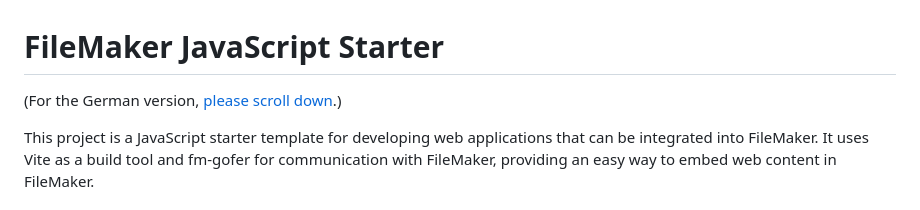
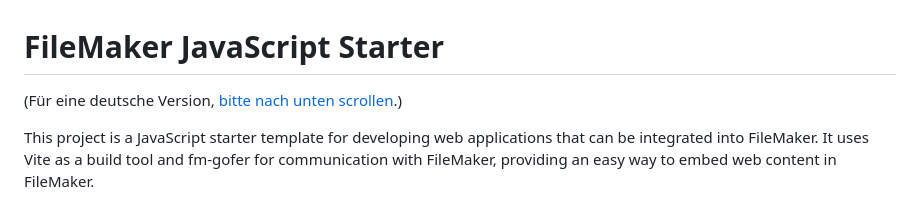
Before and after one commit to agametis/fm-starter-vite, a Markdown page: README.md, the part around the change. Rendered like a GitHub page.

Commit message:
docs: update German translation reference in README

```diff
--- a/README.md
+++ b/README.md
@@ -1,6 +1,6 @@
 # FileMaker JavaScript Starter
 
-(For the German version, [please scroll down](#filemaker-javascript-starter-deutsch).)
+(Für eine deutsche Version, [bitte nach unten scrollen](#filemaker-javascript-starter-deutsch).)
 
 This project is a JavaScript starter template for developing web applications that can be integrated into FileMaker. It uses Vite as a build tool and fm-gofer for communication with FileMaker, providing an easy way to embed web content in FileMaker.
 
```
